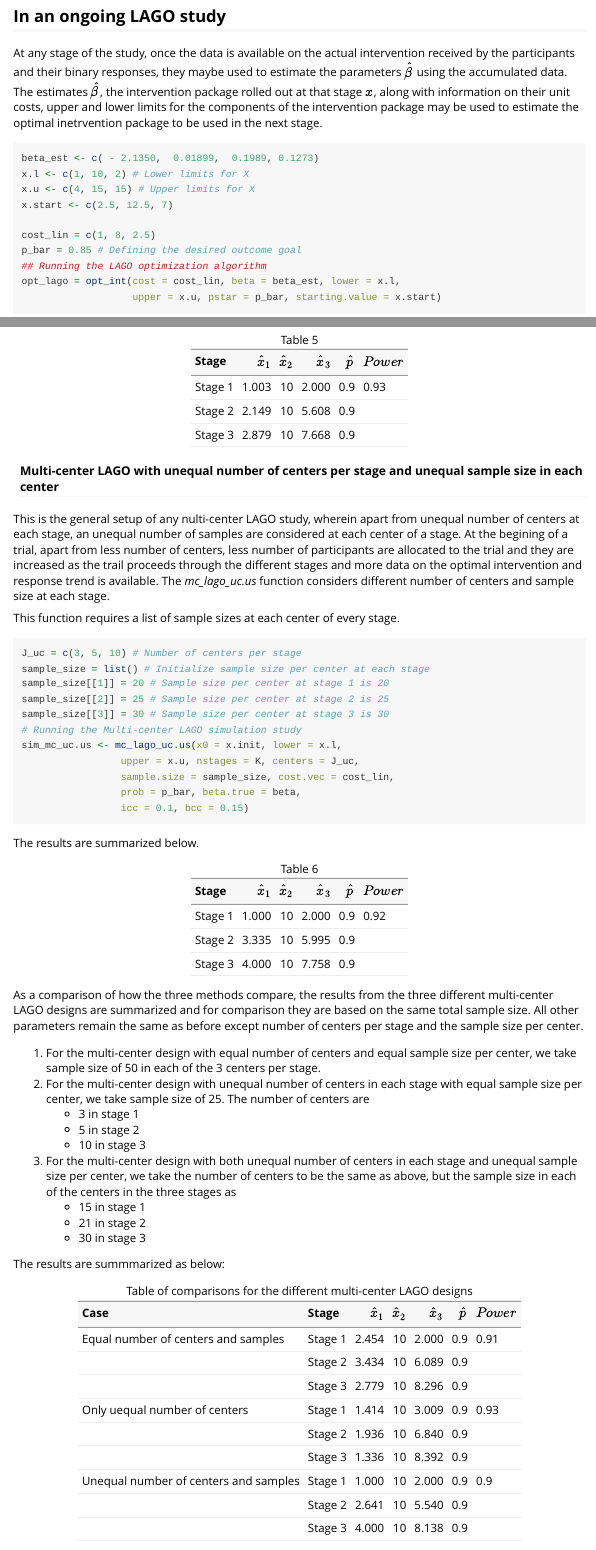
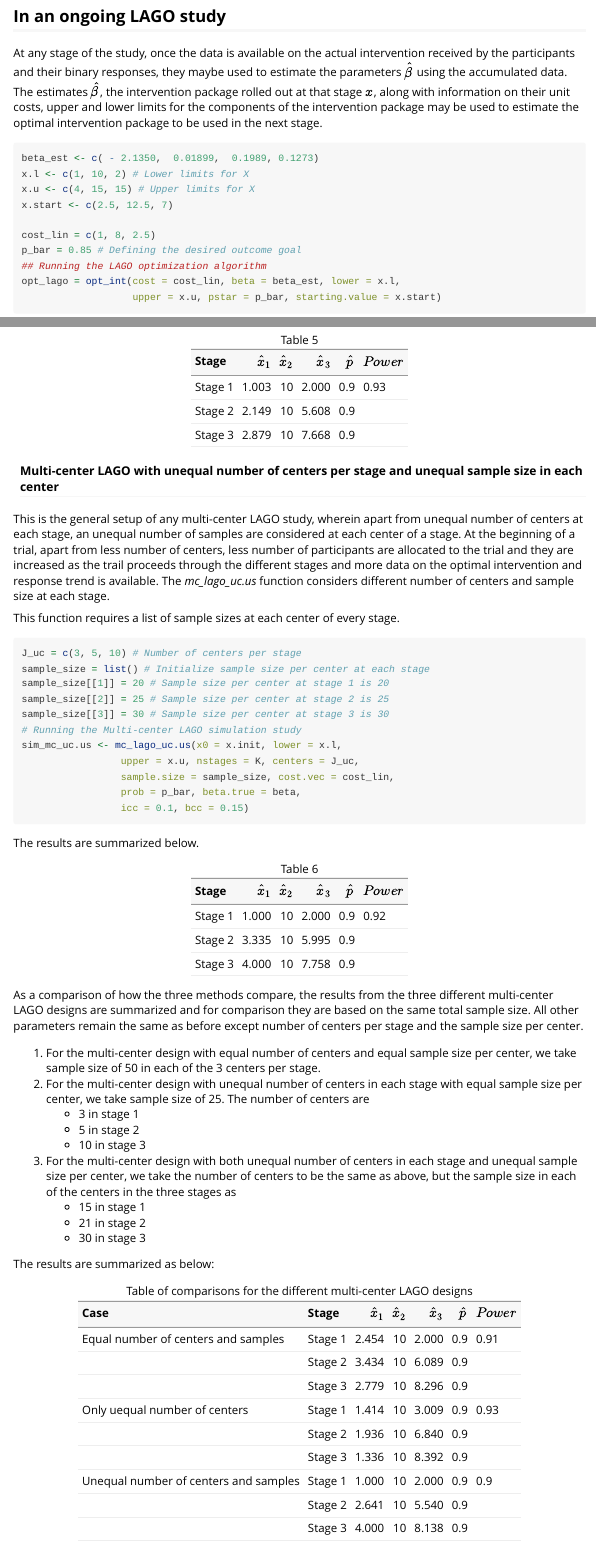
Before and after one commit to Arhit-Chakrabarti/logisticLAGO, an R Markdown document (vignettes/logisticLAGO-vignette.Rmd): the page in a window 1100 px wide, from 2000 px down, and a second part further down, joined at a grey line. Rendered offline with R 4.5, knitr and Pandoc, with nearby package versions; code that draws random numbers runs with fixed seeds of ours.

Commit message:
Corrected spellings in the documentation and vignette

````diff
--- a/vignettes/logisticLAGO-vignette.Rmd
+++ b/vignettes/logisticLAGO-vignette.Rmd
@@ -60,7 +60,7 @@ If the desired outcome goal $\tilde{p}$ lies between the the probabilities i.e.
 The *logisticLAGO* package can be used in two different settings, namely in a situation where a LAGO trial is ongoing and with the data being collected at any stage, the estimated optimal intervention package to be implemented in the next stage is desired and also in a situation before the starting of a LAGO study, where an idea about the optimal intervention package is desired. The two situations are considered separately over here.
 
 ## In an ongoing LAGO study
-At any stage of the study, once the data is available on the actual intervention received by the participants and their binary responses, they maybe used to estimate the parameters $\hat{\beta}$ using the accumulated data. The estimates $\hat{\beta}$, the intervention package rolled out at that stage $x$, along with information on their unit costs, upper and lower limits for the components of the intervention package may be used to estimate the optimal inetrvention package to be used in the next stage.
+At any stage of the study, once the data is available on the actual intervention received by the participants and their binary responses, they maybe used to estimate the parameters $\hat{\beta}$ using the accumulated data. The estimates $\hat{\beta}$, the intervention package rolled out at that stage $x$, along with information on their unit costs, upper and lower limits for the components of the intervention package may be used to estimate the optimal intervention package to be used in the next stage.
 
 ```{r, echo=TRUE}
 beta_est <- c( - 2.1350,  0.01899,  0.1989, 0.1273)
@@ -204,7 +204,7 @@ knitr::kable(results3, format = "html", digits = 3, caption = "Table 5")
 ```
 
 #### Multi-center LAGO with unequal number of centers per stage and unequal sample size in each center
-This is the general setup of any nulti-center LAGO study, wherein apart from unequal number of centers at each stage, an unequal number of samples are considered at each center of a stage. At the begining of a trial, apart from less number of centers, less number of participants are allocated to the trial and they are increased as the trail proceeds through the different stages and more data on the optimal intervention and response trend is available. The *mc_lago_uc.us* function considers different number of centers and sample size at each stage.
+This is the general setup of any multi-center LAGO study, wherein apart from unequal number of centers at each stage, an unequal number of samples are considered at each center of a stage. At the beginning of a trial, apart from less number of centers, less number of participants are allocated to the trial and they are increased as the trail proceeds through the different stages and more data on the optimal intervention and response trend is available. The *mc_lago_uc.us* function considers different number of centers and sample size at each stage.
 
 This function requires a list of sample sizes at each center of every stage.
 
@@ -274,7 +274,7 @@ sim_mc_uc.us <- mc_lago_uc.us(x0 = x.init, lower = x.l,
 
 ```
 
-The results are summmarized as below:
+The results are summarized as below:
 ```{r, echo=FALSE}
 results5 <- data.frame(sim_mc$xopt, sim_mc$p.opt.hat, c(sim_mc$power, "", ""))
 colnames(results5) <- c("$\\hat{x}_1$", "$\\hat{x}_2$", "$\\hat{x}_3$", "$\\hat{p}$", "$Power$")
````
Also changed, not shown: R/expit_func.R (+1 -1 lines), 1 other file.
